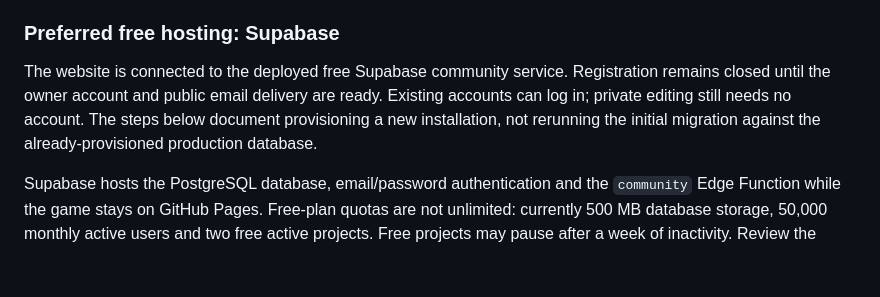
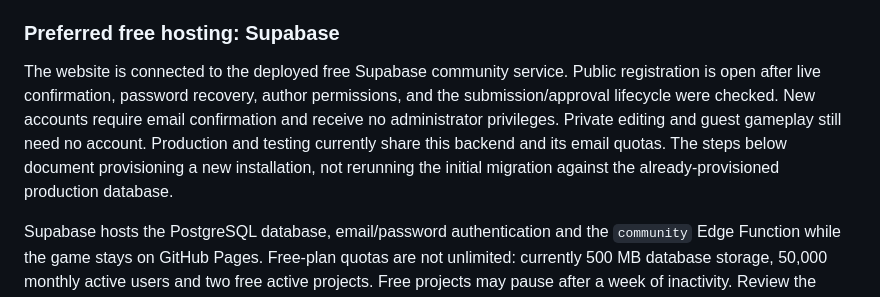
Before and after one commit to Evil0ctopus/grim-gatherings, a Markdown page: README.md, the part around the change. Rendered like a GitHub page; blank space fills up the shorter version.

Commit message:
docs: record verified account launch and open registration
Co-authored-by: Copilot <223556219+Copilot@users.noreply.github.com>

```diff
--- a/README.md
+++ b/README.md
@@ -83,7 +83,7 @@ Built-in stories remain separate. Approval is server-enforced; an author cannot
 
 ### Preferred free hosting: Supabase
 
-The website is connected to the deployed free Supabase community service. Registration remains closed until the owner account and public email delivery are ready. Existing accounts can log in; private editing still needs no account. The steps below document provisioning a new installation, not rerunning the initial migration against the already-provisioned production database.
+The website is connected to the deployed free Supabase community service. Public registration is open after live confirmation, password recovery, author permissions, and the submission/approval lifecycle were checked. New accounts require email confirmation and receive no administrator privileges. Private editing and guest gameplay still need no account. Production and testing currently share this backend and its email quotas. The steps below document provisioning a new installation, not rerunning the initial migration against the already-provisioned production database.
 
 Supabase hosts the PostgreSQL database, email/password authentication and the `community` Edge Function while the game stays on GitHub Pages. Free-plan quotas are not unlimited: currently 500 MB database storage, 50,000 monthly active users and two free active projects. Free projects may pause after a week of inactivity. Review the current [pricing](https://supabase.com/pricing), export important data and retain downloaded story backups. No paid hosting, billing enrollment or account creation is performed by this repository's scripts.
 
```
Also changed, not shown: ROADMAP.md (+18 -9 lines).
